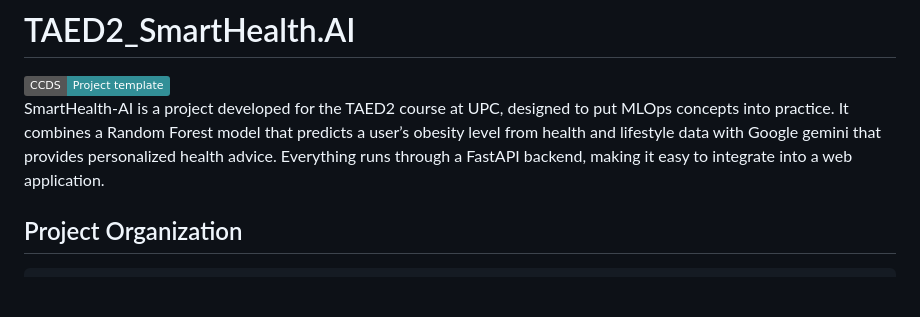
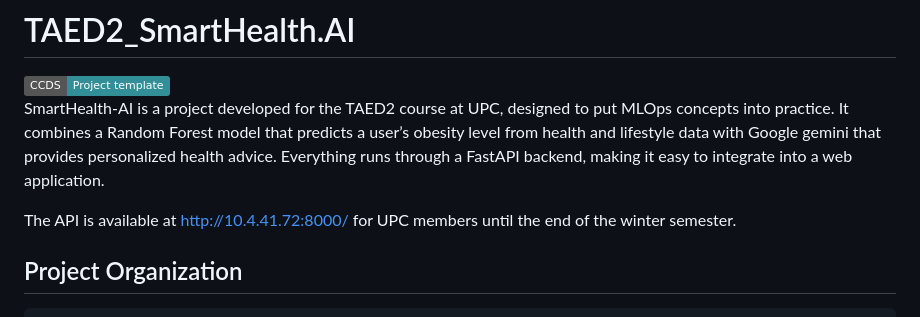
Before and after one commit to taed2-2526q1-gced-upc/TAED2-SmartHealth.AI, a Markdown page: README.md, the part around the change. Drawn GitHub-style; badges without logos; blank space fills up the shorter version.

Commit message:
Update README
Add of the link for the API

```diff
--- a/README.md
+++ b/README.md
@@ -5,6 +5,8 @@
 </a>
 
 SmartHealth-AI is a project developed for the TAED2 course at UPC, designed to put MLOps concepts into practice. It combines a Random Forest model that predicts a user’s obesity level from health and lifestyle data with Google gemini that provides personalized health advice. Everything runs through a FastAPI backend, making it easy to integrate into a web application.
+
+The API is available at http://10.4.41.72:8000/ for UPC members until the end of the winter semester.
 
 ## Project Organization
 
```
